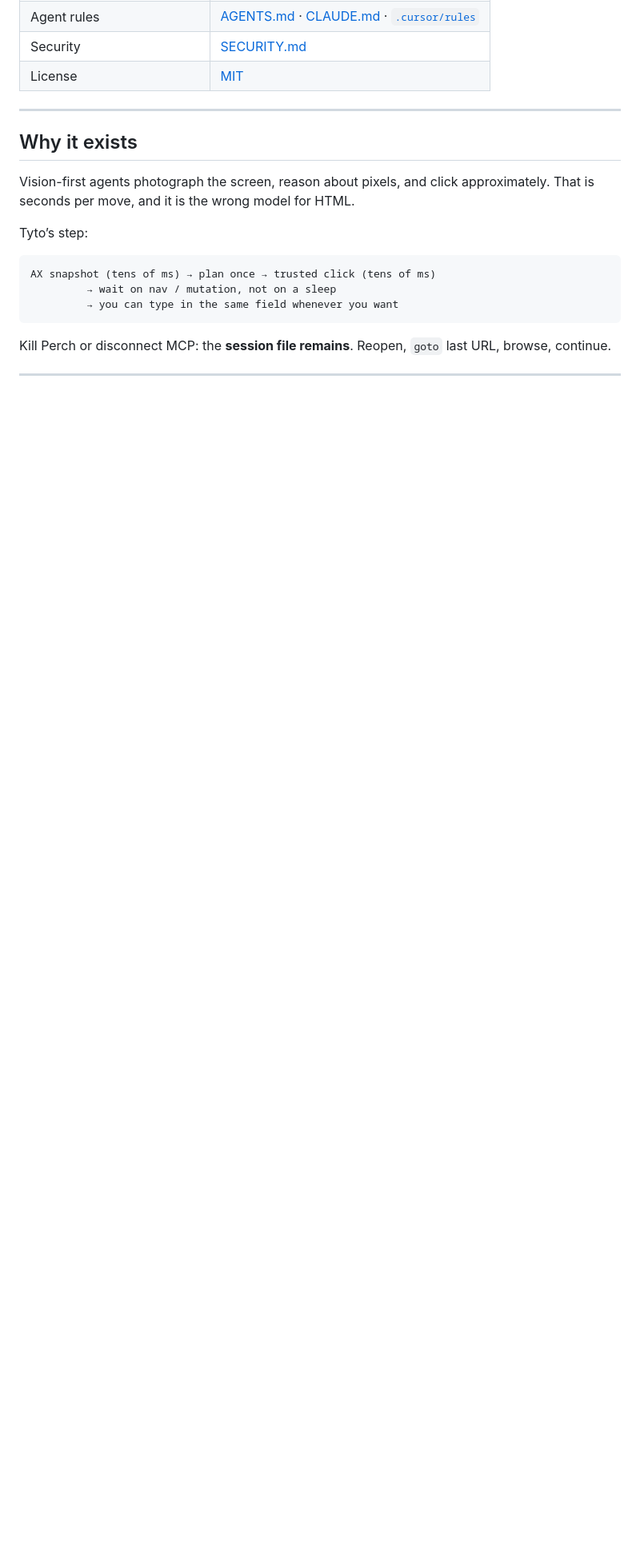
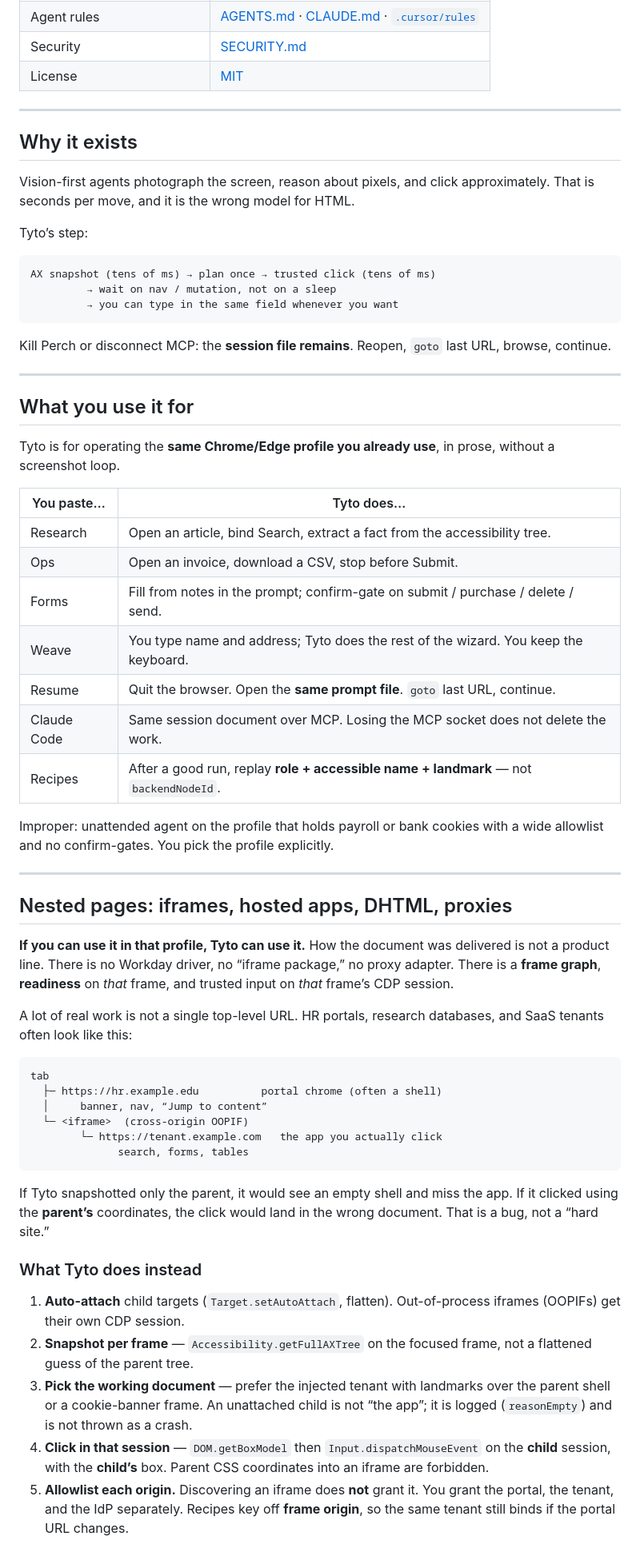
Before and after one commit to YOLOVibeCode/tyto, a Markdown page: README.md, the part around one of its changes. Shown at 80% size. GitHub-like rendering; blank space fills up the shorter version.

````diff
--- a/README.md
+++ b/README.md
@@ -41,3 +40,62 @@ last URL, browse, continue.
 
 ---
 
+## What you use it for
+
+Tyto is for operating the **same Chrome/Edge profile you already use**, in
+prose, without a screenshot loop.
+
+| You paste… | Tyto does… |
+|---|---|
+| Research | Open an article, bind Search, extract a fact from the accessibility tree. |
+| Ops | Open an invoice, download a CSV, stop before Submit. |
+| Forms | Fill from notes in the prompt; confirm-gate on submit / purchase / delete / send. |
+| Weave | You type name and address; Tyto does the rest of the wizard. You keep the keyboard. |
+| Resume | Quit the browser. Open the **same prompt file**. `goto` last URL, continue. |
+| Claude Code | Same session document over MCP. Losing the MCP socket does not delete the work. |
+| Recipes | After a good run, replay **role + accessible name + landmark** — not `backendNodeId`. |
+
+Improper: unattended agent on the profile that holds payroll or bank cookies
+with a wide allowlist and no confirm-gates. You pick the profile explicitly.
+
+---
+
+## Nested pages: iframes, hosted apps, DHTML, proxies
+
+**If you can use it in that profile, Tyto can use it.** How the document was
+delivered is not a product line. There is no Workday driver, no “iframe
+package,” no proxy adapter. There is a **frame graph**, **readiness** on
+*that* frame, and trusted input on *that* frame’s CDP session.
+
+A lot of real work is not a single top-level URL. HR portals, research
+databases, and SaaS tenants often look like this:
+
+```
+tab
+  ├─ https://hr.example.edu          portal chrome (often a shell)
+  │     banner, nav, “Jump to content”
+  └─ <iframe>  (cross-origin OOPIF)
+        └─ https://tenant.example.com   the app you actually click
+              search, forms, tables
+```
+
+If Tyto snapshotted only the parent, it would see an empty shell and miss
+the app. If it clicked using the **parent’s** coordinates, the click would
+land in the wrong document. That is a bug, not a “hard site.”
+
+### What Tyto does instead
+
+1. **Auto-attach** child targets (`Target.setAutoAttach`, flatten). Out-of-process
+   iframes (OOPIFs) get their own CDP session.
+2. **Snapshot per frame** — `Accessibility.getFullAXTree` on the focused
+   frame, not a flattened guess of the parent tree.
+3. **Pick the working document** — prefer the injected tenant with landmarks
+   over the parent shell or a cookie-banner frame. An unattached child is
+   not “the app”; it is logged (`reasonEmpty`) and is not thrown as a crash.
+4. **Click in that session** — `DOM.getBoxModel` then `Input.dispatchMouseEvent`
+   on the **child** session, with the **child’s** box. Parent CSS coordinates
+   into an iframe are forbidden.
+5. **Allowlist each origin.** Discovering an iframe does **not** grant it.
+   You grant the portal, the tenant, and the IdP separately. Recipes key off
+   **frame origin**, so the same tenant still binds if the portal URL changes.
+
````
Also changed, not shown: other parts of README.md (+40 -10 lines).
